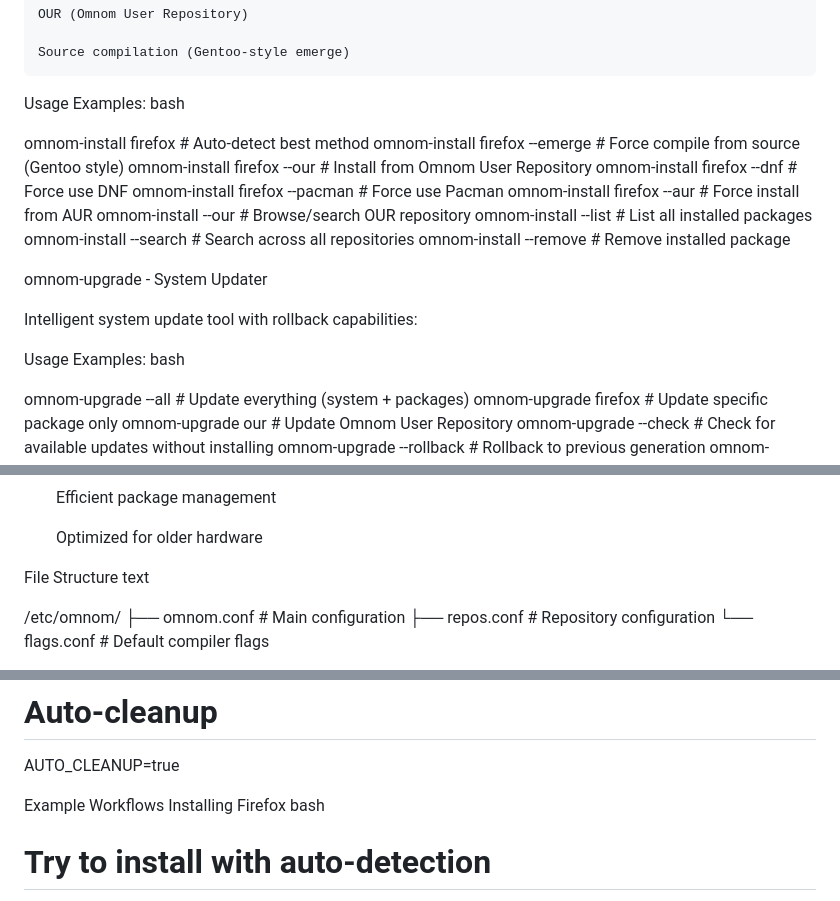
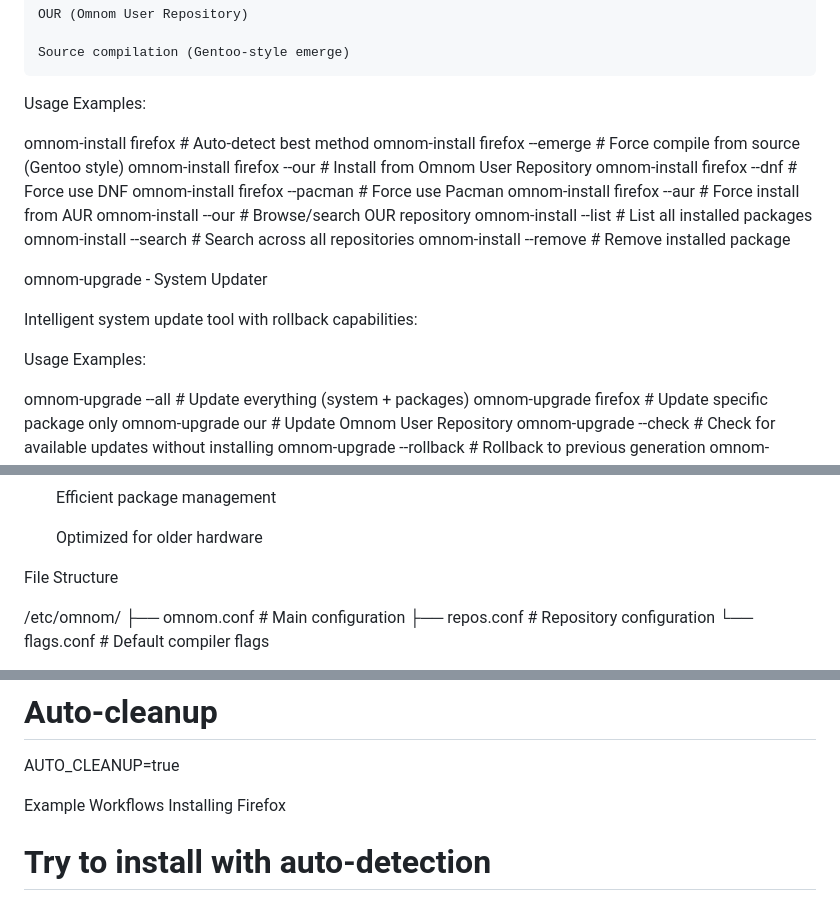
Before and after one commit to Frosr1o2/OmnomOS-Omnom-linux, a Markdown page: README.md, 3 parts joined by grey strips. Drawn GitHub-style.

```diff
--- a/README.md
+++ b/README.md
@@ -35,7 +35,6 @@ Installation Priority Order:
     Source compilation (Gentoo-style emerge)
 
 Usage Examples:
-bash
 
 omnom-install firefox                    # Auto-detect best method
 omnom-install firefox --emerge          # Force compile from source (Gentoo style)
@@ -53,7 +52,6 @@ omnom-upgrade - System Updater
 Intelligent system update tool with rollback capabilities:
 
 Usage Examples:
-bash
 
 omnom-upgrade --all                     # Update everything (system + packages)
 omnom-upgrade firefox                   # Update specific package only
@@ -111,7 +109,6 @@ Key Features
     Optimized for older hardware
 
 File Structure
-text
 
 /etc/omnom/
 ├── omnom.conf          # Main configuration
@@ -157,7 +154,6 @@ AUTO_CLEANUP=true
 
 Example Workflows
 Installing Firefox
-bash
 
 # Try to install with auto-detection
 omnom-install firefox
```
Also changed, not shown: other parts of README.md (+0 -2 lines).
